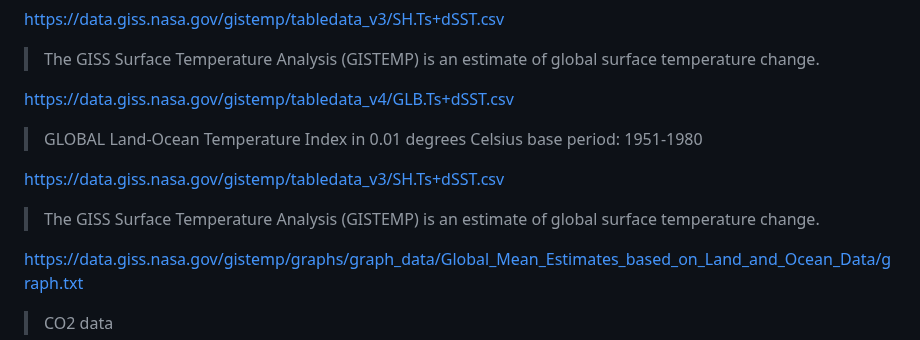
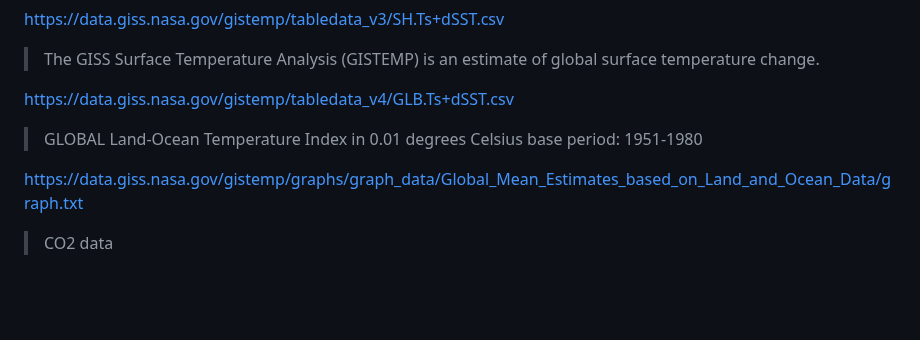
Before and after one commit to jimmyliao/nasa2024, a Markdown page: README.md, the part around the change. Rendered like a GitHub page; blank space fills up the shorter version.

```diff
--- a/README.md
+++ b/README.md
@@ -81,10 +81,6 @@ https://data.giss.nasa.gov/gistemp/tabledata_v4/GLB.Ts+dSST.csv
 
 > GLOBAL Land-Ocean Temperature Index in 0.01 degrees Celsius   base period: 1951-1980
 
-https://data.giss.nasa.gov/gistemp/tabledata_v3/SH.Ts+dSST.csv
-
-> The GISS Surface Temperature Analysis (GISTEMP) is an estimate of global surface temperature change.
-
 https://data.giss.nasa.gov/gistemp/graphs/graph_data/Global_Mean_Estimates_based_on_Land_and_Ocean_Data/graph.txt
 
 > CO2 data
```
